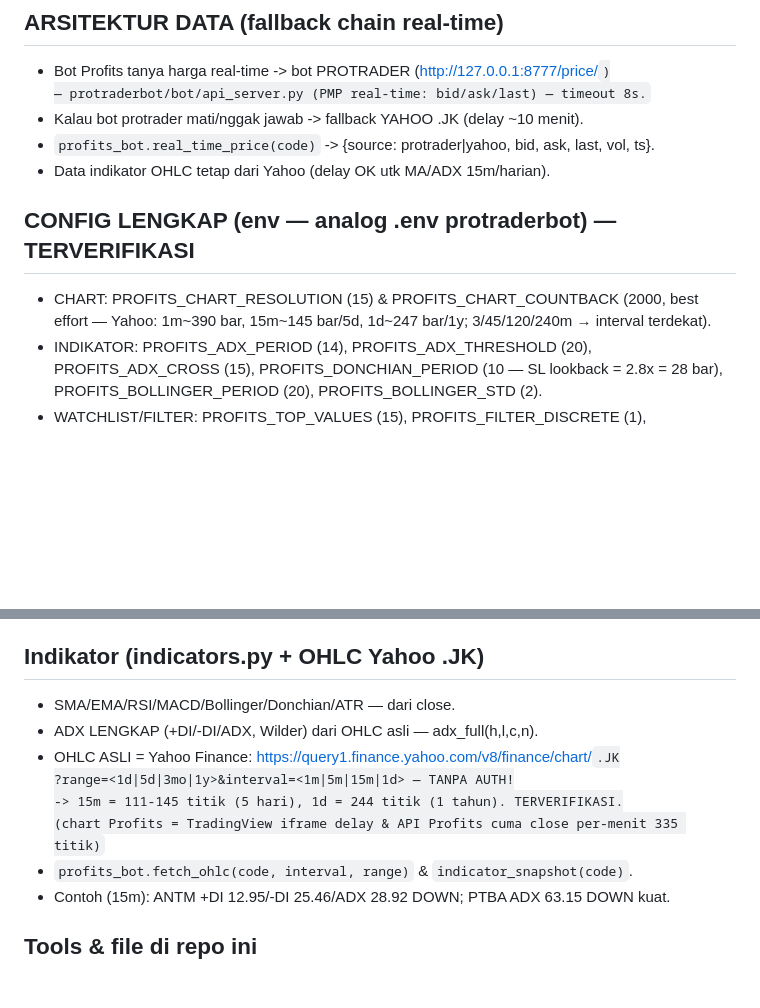
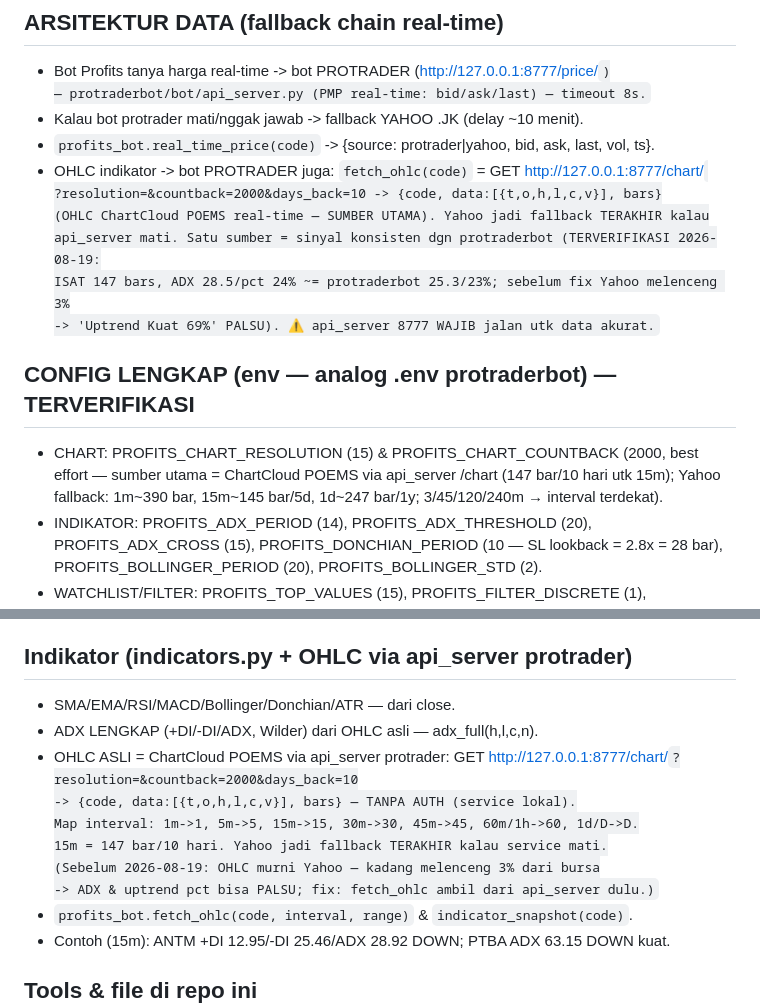
Before and after one commit to satriyopranoto/profitsbot, a Markdown page: AGENTS.md, 2 parts joined by grey strips. Rendered like a GitHub page; blank space fills up the shorter version.

Commit message:
docs: arsitektur data — OHLC indikator kini via api_server protrader (/chart ChartCloud POEMS), Yahoo fallback terakhir
Update 3 bagian: arsitektur data (fallback chain), config chart, indikator.
Catatan kasus ISAT 2026-08-19: Yahoo melenceng 3% -> 'Uptrend Kuat 69%' palsu;
setelah fix ADX 28.5/pct 24% konsisten dgn protraderbot (25.3/23%).

```diff
--- a/AGENTS.md
+++ b/AGENTS.md
@@ -155,11 +155,17 @@ Payload createOrder (TERVERIFIKASI LIVE 2026-08-12):
   — protraderbot/bot/api_server.py (PMP real-time: bid/ask/last) — timeout 8s.
 - Kalau bot protrader mati/nggak jawab -> fallback YAHOO .JK (delay ~10 menit).
 - `profits_bot.real_time_price(code)` -> {source: protrader|yahoo, bid, ask, last, vol, ts}.
-- Data indikator OHLC tetap dari Yahoo (delay OK utk MA/ADX 15m/harian).
+- OHLC indikator -> bot PROTRADER juga: `fetch_ohlc(code)` = GET http://127.0.0.1:8777/chart/<CODE>
+  ?resolution=<map>&countback=2000&days_back=10 -> {code, data:[{t,o,h,l,c,v}], bars}
+  (OHLC ChartCloud POEMS real-time — SUMBER UTAMA). Yahoo jadi fallback TERAKHIR kalau
+  api_server mati. Satu sumber = sinyal konsisten dgn protraderbot (TERVERIFIKASI 2026-08-19:
+  ISAT 147 bars, ADX 28.5/pct 24% ~= protraderbot 25.3/23%; sebelum fix Yahoo melenceng 3%
+  -> 'Uptrend Kuat 69%' PALSU). ⚠️ api_server 8777 WAJIB jalan utk data akurat.
 
 ## CONFIG LENGKAP (env — analog .env protraderbot) — TERVERIFIKASI
 - CHART: PROFITS_CHART_RESOLUTION (15) & PROFITS_CHART_COUNTBACK (2000, best effort —
-  Yahoo: 1m~390 bar, 15m~145 bar/5d, 1d~247 bar/1y; 3/45/120/240m → interval terdekat).
+  sumber utama = ChartCloud POEMS via api_server /chart (147 bar/10 hari utk 15m);
+  Yahoo fallback: 1m~390 bar, 15m~145 bar/5d, 1d~247 bar/1y; 3/45/120/240m → interval terdekat).
 - INDIKATOR: PROFITS_ADX_PERIOD (14), PROFITS_ADX_THRESHOLD (20), PROFITS_ADX_CROSS (15),
   PROFITS_DONCHIAN_PERIOD (10 — SL lookback = 2.8x = 28 bar),
   PROFITS_BOLLINGER_PERIOD (20), PROFITS_BOLLINGER_STD (2).
@@ -242,13 +248,16 @@ Payload createOrder (TERVERIFIKASI LIVE 2026-08-12):
 - Partial sizing log: "partial CODE: sizing Xlot RpY > cash RpZ -> turun ke Wlot".
 - Exit TP log: "EXIT TP CODE: +X% (avg A -> cur B)" lalu "jual DI BID CODE: bid B (last C)".
 
-## Indikator (indicators.py + OHLC Yahoo .JK)
+## Indikator (indicators.py + OHLC via api_server protrader)
 - SMA/EMA/RSI/MACD/Bollinger/Donchian/ATR — dari close.
 - ADX LENGKAP (+DI/-DI/ADX, Wilder) dari OHLC asli — adx_full(h,l,c,n).
-- OHLC ASLI = Yahoo Finance: https://query1.finance.yahoo.com/v8/finance/chart/<CODE>.JK
-  ?range=<1d|5d|3mo|1y>&interval=<1m|5m|15m|1d> — TANPA AUTH!
-  -> 15m = 111-145 titik (5 hari), 1d = 244 titik (1 tahun). TERVERIFIKASI.
-  (chart Profits = TradingView iframe delay & API Profits cuma close per-menit 335 titik)
+- OHLC ASLI = ChartCloud POEMS via api_server protrader:
+  GET http://127.0.0.1:8777/chart/<CODE>?resolution=<map>&countback=2000&days_back=10
+  -> {code, data:[{t,o,h,l,c,v}], bars} — TANPA AUTH (service lokal).
+  Map interval: 1m->1, 5m->5, 15m->15, 30m->30, 45m->45, 60m/1h->60, 1d/D->D.
+  15m = 147 bar/10 hari. Yahoo jadi fallback TERAKHIR kalau service mati.
+  (Sebelum 2026-08-19: OHLC murni Yahoo — kadang melenceng 3% dari bursa
+  -> ADX & uptrend pct bisa PALSU; fix: fetch_ohlc ambil dari api_server dulu.)
 - `profits_bot.fetch_ohlc(code, interval, range)` & `indicator_snapshot(code)`.
 - Contoh (15m): ANTM +DI 12.95/-DI 25.46/ADX 28.92 DOWN; PTBA ADX 63.15 DOWN kuat.
 
```
